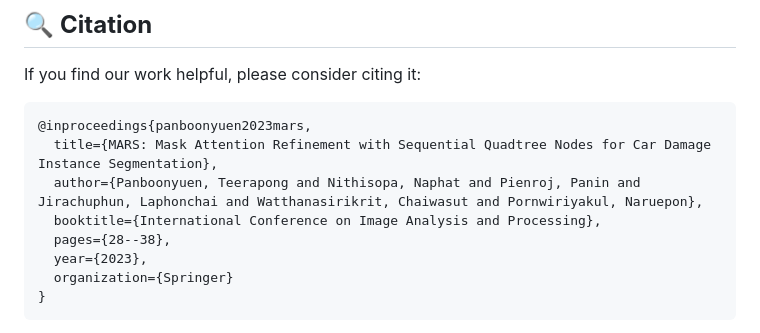
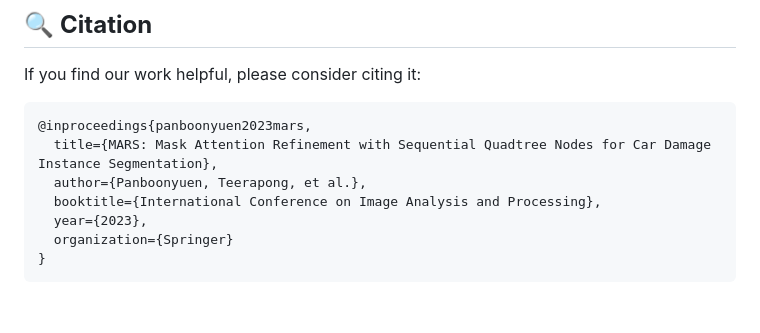
Before and after one commit to kaopanboonyuen/MARS, a Markdown page: README.md, the part around the change. Drawn GitHub-style; blank space fills up the shorter version.

Commit message:
🍑 docs: update README.md

````diff
--- a/README.md
+++ b/README.md
@@ -97,9 +97,8 @@ If you find our work helpful, please consider citing it:
 ```bibtex
 @inproceedings{panboonyuen2023mars,
   title={MARS: Mask Attention Refinement with Sequential Quadtree Nodes for Car Damage Instance Segmentation},
-  author={Panboonyuen, Teerapong and Nithisopa, Naphat and Pienroj, Panin and Jirachuphun, Laphonchai and Watthanasirikrit, Chaiwasut and Pornwiriyakul, Naruepon},
+  author={Panboonyuen, Teerapong, et al.},
   booktitle={International Conference on Image Analysis and Processing},
-  pages={28--38},
   year={2023},
   organization={Springer}
 }
````
